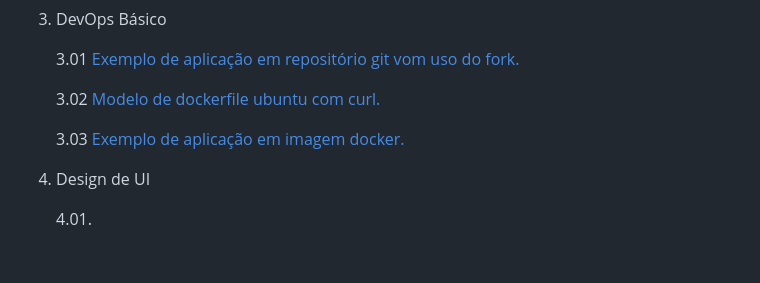
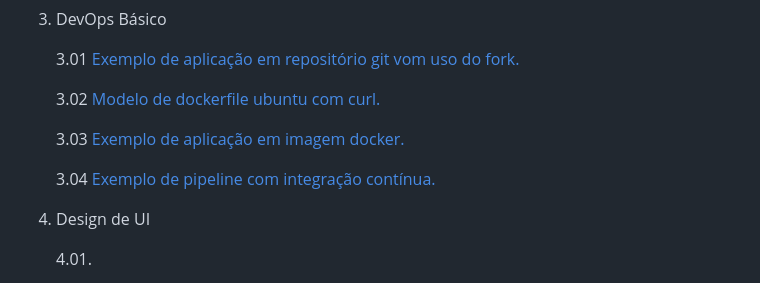
Before and after one commit to tgoalm/Memorial_PUCRS, a Markdown page: README.md, the part around the change. Drawn GitHub-style; blank space fills up the shorter version.

Commit message:
Atualização do arquivo README.md.

```diff
--- a/README.md
+++ b/README.md
@@ -76,6 +76,8 @@ Neste repositório, apresento artefatos elaborados ao longo do curso Desenvolvim
 
     3.03 [Exemplo de aplicação em imagem docker.](https://hub.docker.com/repository/docker/tgoalm/3.01.repositorio-git-conversao-temperatura/general)
 
+    3.04 [Exemplo de pipeline com integração contínua.](https://github.com/tgoalm/conversao-temperatura/actions)
+
 4. Design de UI
 
     4.01.
```
